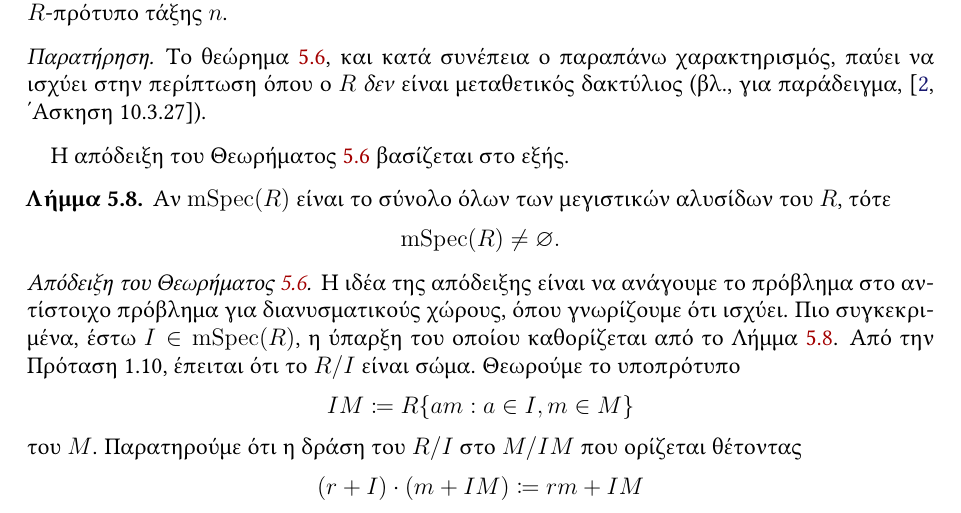
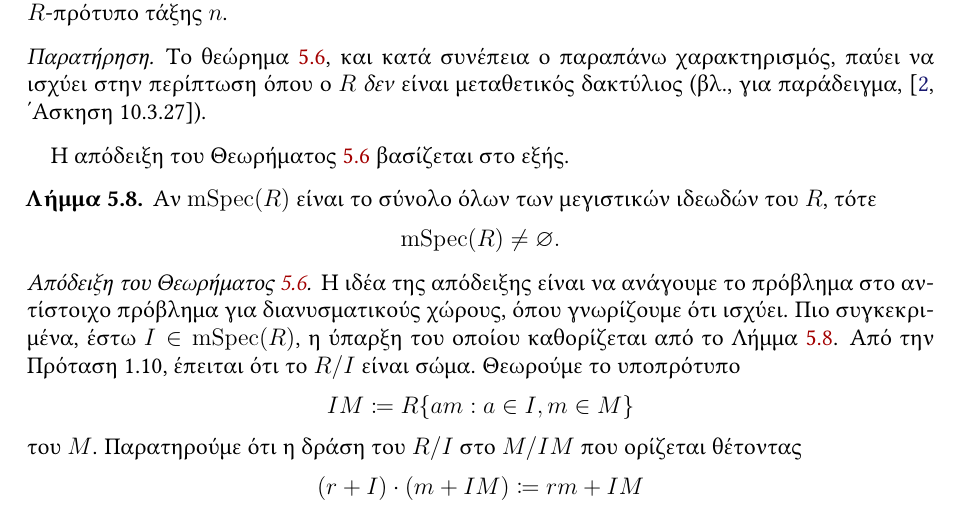
Before and after one commit to vasdionmous/Spring2026_RM, a LaTeX paper (lectureNotes/lecture10/lecture10.tex): part of page 4 of 6, cut so that both start at the same text. Compiled offline with pdfLaTeX.

Commit message:
minor corrections

```diff
--- a/lectureNotes/lecture10/lecture10.tex
+++ b/lectureNotes/lecture10/lecture10.tex
@@ -440,7 +440,7 @@
 Η απόδειξη του Θεωρήματος \ref{thm:IBN} βασίζεται στο εξής.
 \begin{lemma}
 \label{lem:maximal_ideal_existence}
-Αν $\mSpec(R)$ είναι το σύνολο όλων των μεγιστικών αλυσίδων του $R$, τότε
+Αν $\mSpec(R)$ είναι το σύνολο όλων των μεγιστικών ιδεωδών του $R$, τότε
 \[
 \mSpec(R) \neq \emptyset.
 \]
```
Also changed, not shown: lectureNotes/lecture10/lecture10.pdf.
